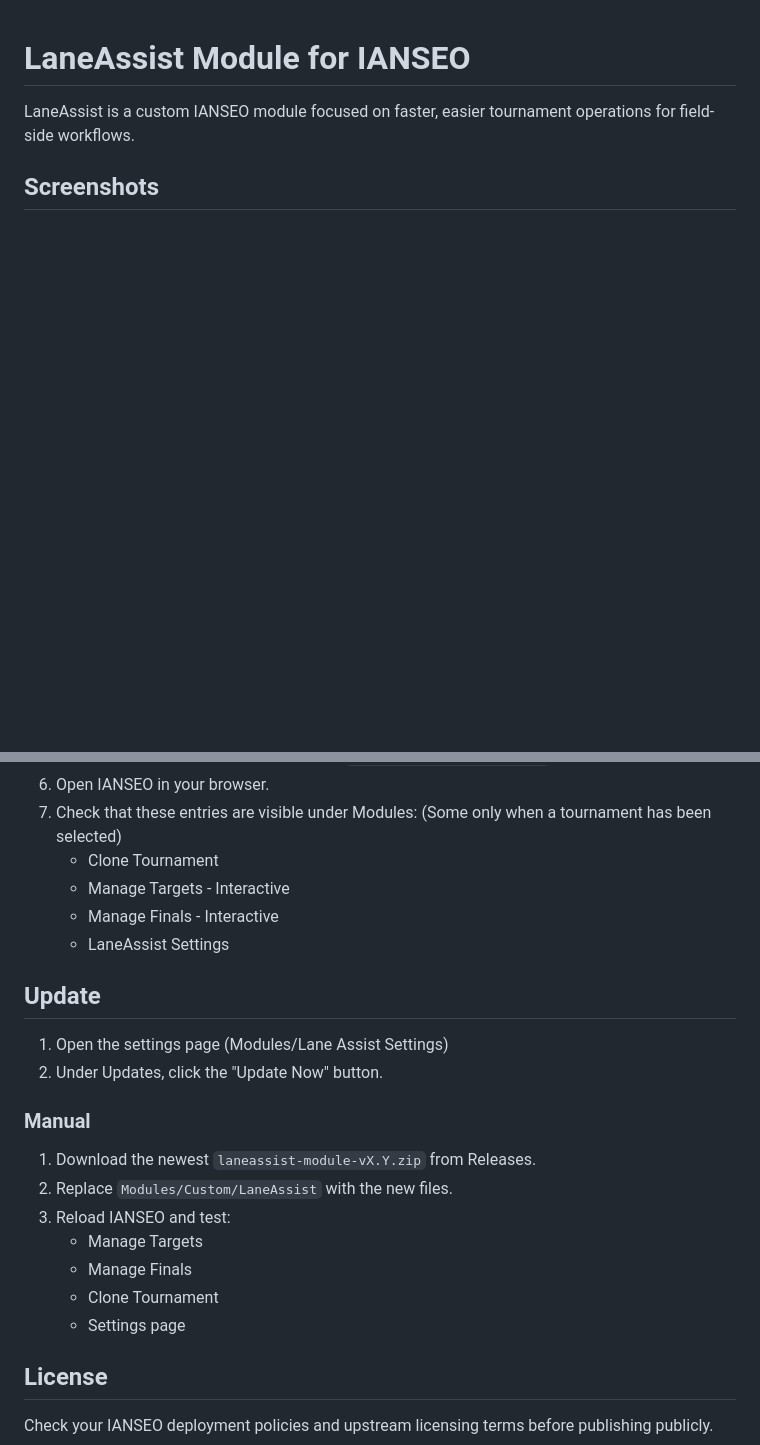
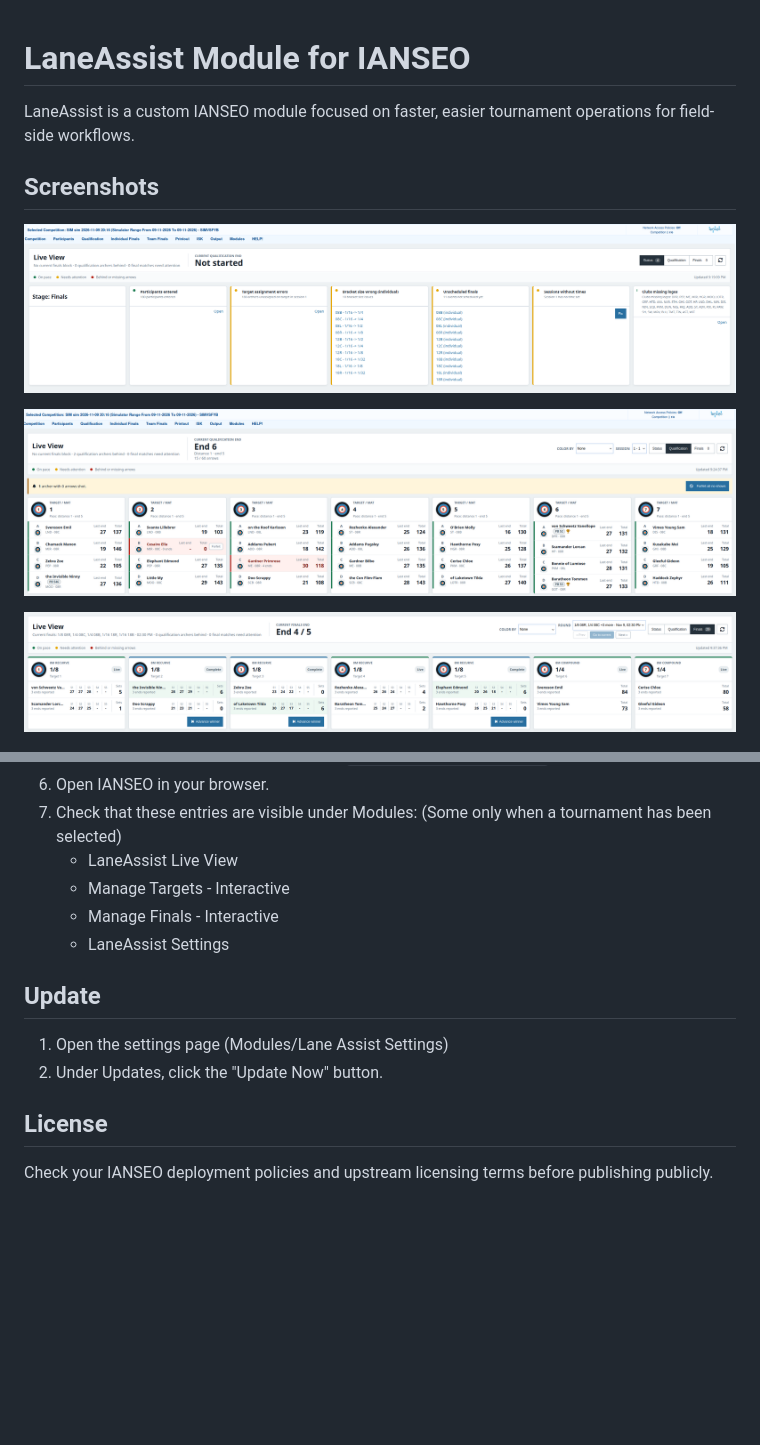
Before and after one commit to UranVester/LaneAssist, a Markdown page: README.md, 2 parts joined by grey strips. Rendered like a GitHub page; pictures changed too: docs/screenshots/LiveViewFinals.png (added), docs/screenshots/LiveViewQualification.png (added), docs/screenshots/LiveViewStatus.png (added); blank space fills up the shorter version.

Commit message:
Readme and screenshots

```diff
--- a/README.md
+++ b/README.md
@@ -3,6 +3,12 @@
 LaneAssist is a custom IANSEO module focused on faster, easier tournament operations for field-side workflows.
 
 ## Screenshots
+
+![Live View - Status](docs/screenshots/LiveViewStatus.png)
+
+![Live View - Qualification](docs/screenshots/LiveViewQualification.png)
+
+![Live View - Finals](docs/screenshots/LiveViewFinals.png)
 
 ![Manage Targets](docs/screenshots/ManageTargets.png)
 
@@ -48,7 +87,7 @@ LaneAssist adds practical tools on top of IANSEO, including:
    - The release zip already includes the `Modules/Custom/LaneAssist` folder path.
 6. Open IANSEO in your browser.
 7. Check that these entries are visible under Modules: (Some only when a tournament has been selected)
-   - Clone Tournament
+   - LaneAssist Live View
    - Manage Targets - Interactive
    - Manage Finals - Interactive
    - LaneAssist Settings
@@ -58,15 +97,6 @@ LaneAssist adds practical tools on top of IANSEO, including:
 1. Open the settings page (Modules/Lane Assist Settings)
 2. Under Updates, click the "Update Now" button.
 
-### Manual
-
-1. Download the newest `laneassist-module-vX.Y.zip` from Releases.
-2. Replace `Modules/Custom/LaneAssist` with the new files.
-3. Reload IANSEO and test:
-   - Manage Targets
-   - Manage Finals
-   - Clone Tournament
-   - Settings page
 
 ## License
 
```
Also changed, not shown: other parts of README.md (+35 -2 lines), docs/BadgeProviders.md (added, +127 -0 lines), docs/screenshots/BadgeKinds.png (added), docs/screenshots/BadgeKindsDev.png (added).
